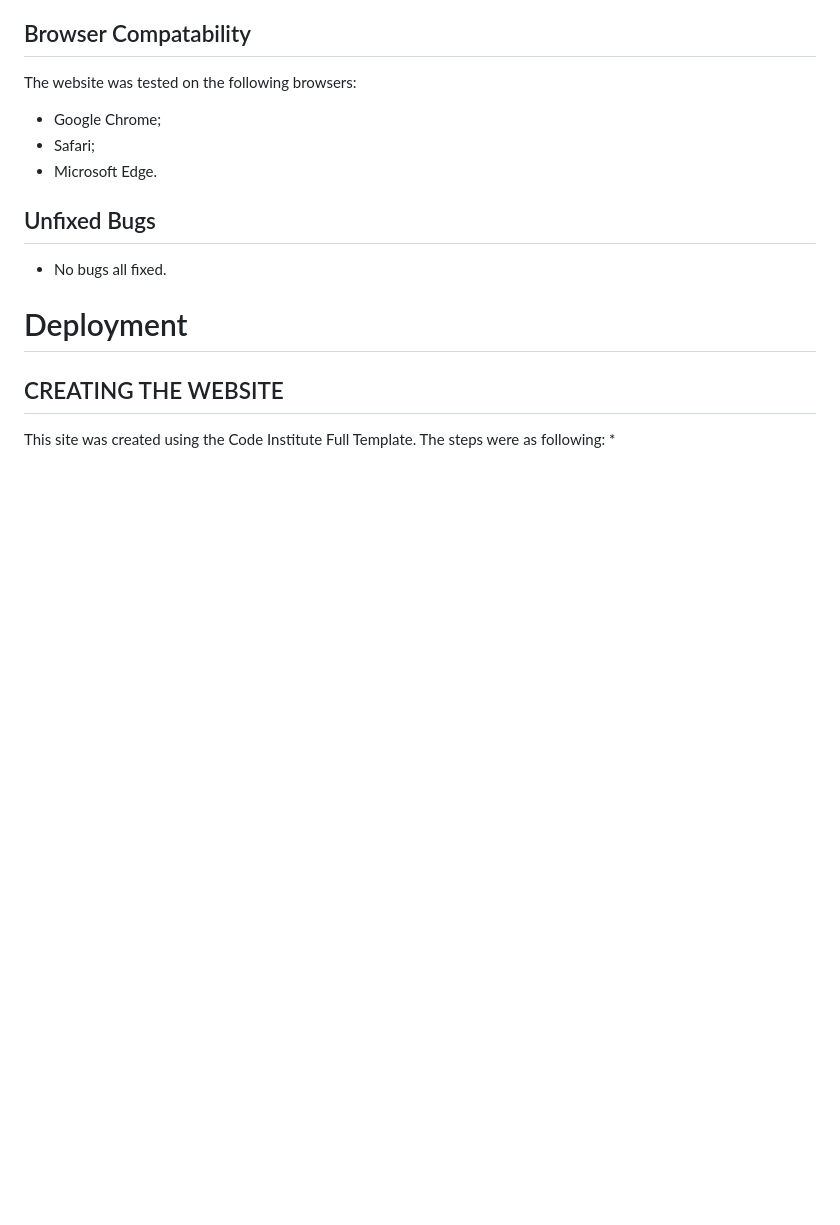
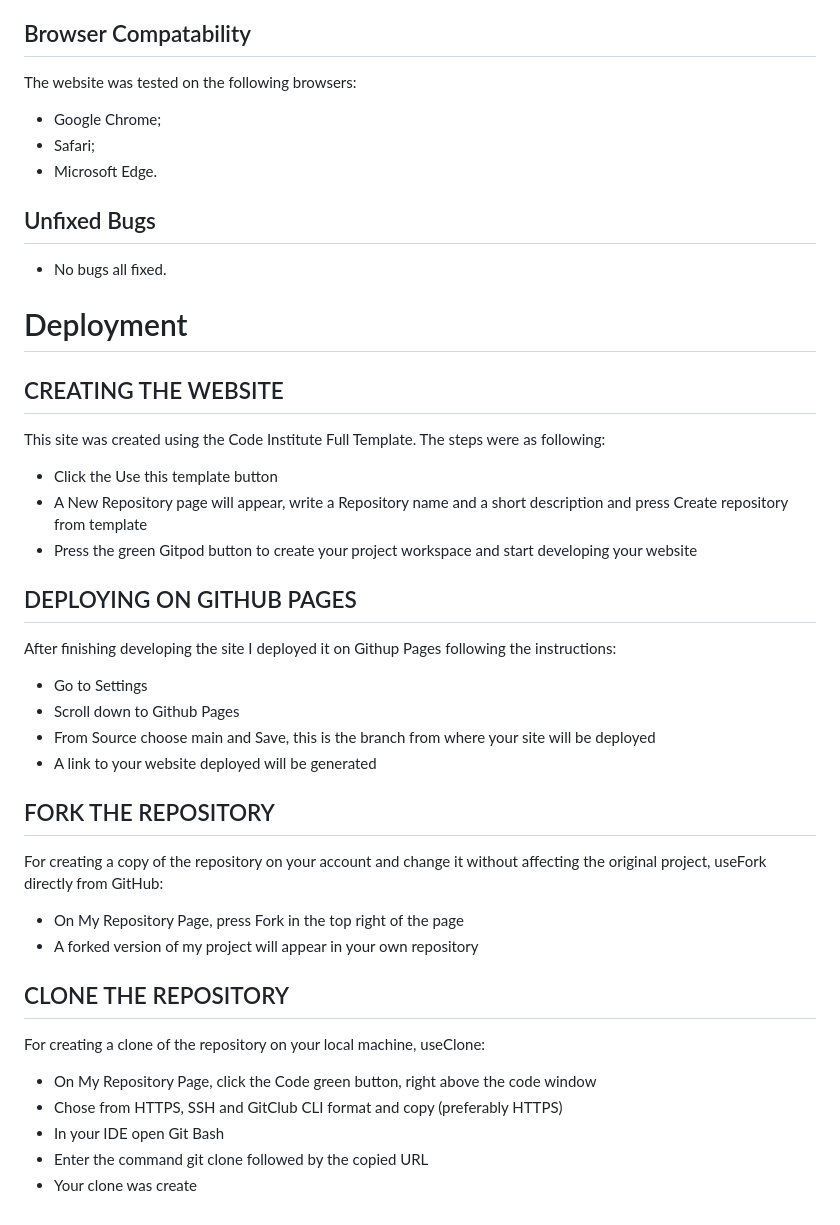
Before and after one commit to Zaurtime/IronMan-test, a Markdown page: README.md, the part around one of its changes. Drawn GitHub-style; blank space fills up the shorter version.

Commit message:
Add deployment section to readme

```diff
--- a/README.md
+++ b/README.md
@@ -166,4 +168,33 @@ The website was tested on the following browsers:
 ## CREATING THE WEBSITE
 
 This site was created using the Code Institute Full Template. The steps were as following:
-*
+
+* Click the Use this template button
+* A New Repository page will appear, write a Repository name and a short description and press Create repository from template
+* Press the green Gitpod button to create your project workspace and start developing your website
+
+## DEPLOYING ON GITHUB PAGES
+
+After finishing developing the site I deployed it on Githup Pages following the instructions:
+
+* Go to Settings
+* Scroll down to Github Pages
+* From Source choose main and Save, this is the branch from where your site will be deployed
+* A link to your website deployed will be generated
+
+## FORK THE REPOSITORY
+
+For creating a copy of the repository on your account and change it without affecting the original project, useFork directly from GitHub:
+
+* On My Repository Page, press Fork in the top right of the page
+* A forked version of my project will appear in your own repository
+
+## CLONE THE REPOSITORY
+
+For creating a clone of the repository on your local machine, useClone:
+
+* On My Repository Page, click the Code green button, right above the code window
+* Chose from HTTPS, SSH and GitClub CLI format and copy (preferably HTTPS)
+* In your IDE open Git Bash
+* Enter the command git clone followed by the copied URL
+* Your clone was create
```
Also changed, not shown: other parts of README.md (+2 -0 lines).
